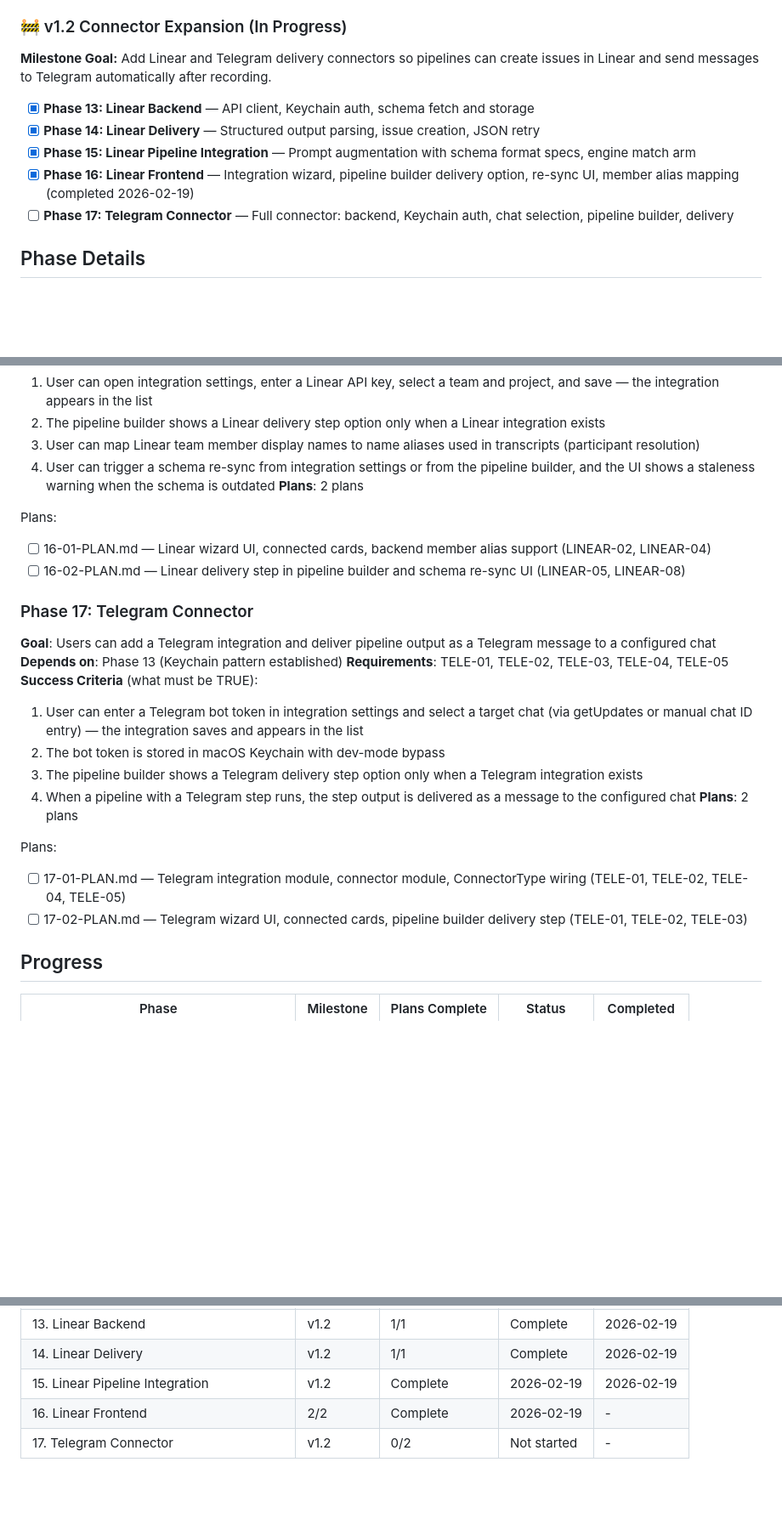
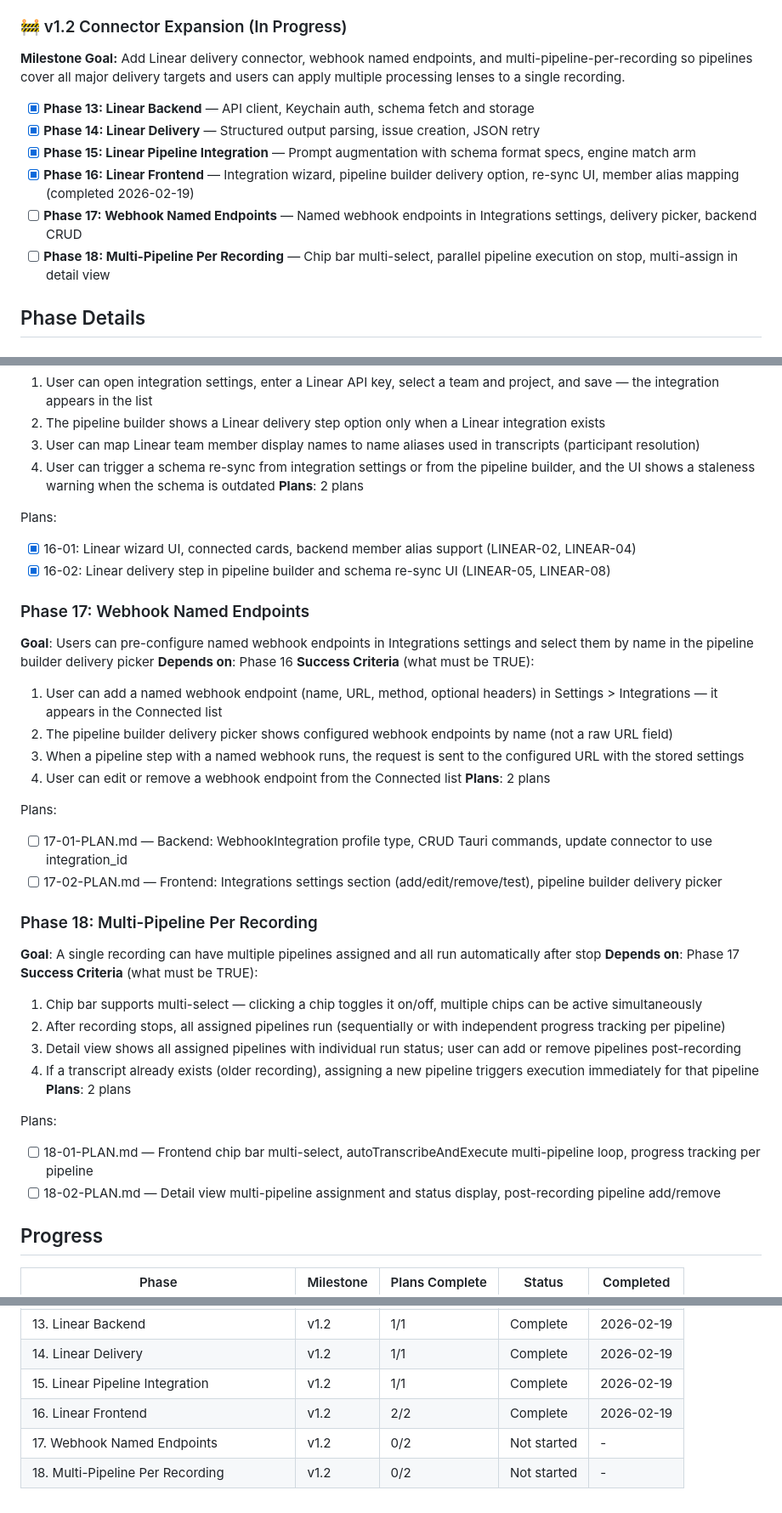
Before and after one commit to PrisedRabbit/no-bullshit-pipeline, a Markdown page: .planning/ROADMAP.md, 3 parts joined by grey strips. Shown at 85% size. GitHub-like rendering; blank space fills up the shorter version.

Commit message:
docs: drop Telegram, add Webhook Named Endpoints (17) and Multi-Pipeline (18)
Remove phase 17 Telegram connector plans. Replace with:
- Phase 17: Webhook Named Endpoints — named integration profiles for
  webhook endpoints, consistent with Slack/Notion/Linear pattern
- Phase 18: Multi-Pipeline Per Recording — chip bar multi-select,
  run all assigned pipelines on stop, multi-assign in detail view

```diff
--- a/.planning/ROADMAP.md
+++ b/.planning/ROADMAP.md
@@ -34,13 +34,14 @@
 
 ### 🚧 v1.2 Connector Expansion (In Progress)
 
-**Milestone Goal:** Add Linear and Telegram delivery connectors so pipelines can create issues in Linear and send messages to Telegram automatically after recording.
+**Milestone Goal:** Add Linear delivery connector, webhook named endpoints, and multi-pipeline-per-recording so pipelines cover all major delivery targets and users can apply multiple processing lenses to a single recording.
 
 - [x] **Phase 13: Linear Backend** — API client, Keychain auth, schema fetch and storage
 - [x] **Phase 14: Linear Delivery** — Structured output parsing, issue creation, JSON retry
 - [x] **Phase 15: Linear Pipeline Integration** — Prompt augmentation with schema format specs, engine match arm
 - [x] **Phase 16: Linear Frontend** — Integration wizard, pipeline builder delivery option, re-sync UI, member alias mapping (completed 2026-02-19)
-- [ ] **Phase 17: Telegram Connector** — Full connector: backend, Keychain auth, chat selection, pipeline builder, delivery
+- [ ] **Phase 17: Webhook Named Endpoints** — Named webhook endpoints in Integrations settings, delivery picker, backend CRUD
+- [ ] **Phase 18: Multi-Pipeline Per Recording** — Chip bar multi-select, parallel pipeline execution on stop, multi-assign in detail view
 
 ## Phase Details
 
@@ -97,23 +98,36 @@ Plans:
 **Plans**: 2 plans
 
 Plans:
-- [ ] 16-01-PLAN.md — Linear wizard UI, connected cards, backend member alias support (LINEAR-02, LINEAR-04)
-- [ ] 16-02-PLAN.md — Linear delivery step in pipeline builder and schema re-sync UI (LINEAR-05, LINEAR-08)
+- [x] 16-01: Linear wizard UI, connected cards, backend member alias support (LINEAR-02, LINEAR-04)
+- [x] 16-02: Linear delivery step in pipeline builder and schema re-sync UI (LINEAR-05, LINEAR-08)
 
-### Phase 17: Telegram Connector
-**Goal**: Users can add a Telegram integration and deliver pipeline output as a Telegram message to a configured chat
-**Depends on**: Phase 13 (Keychain pattern established)
-**Requirements**: TELE-01, TELE-02, TELE-03, TELE-04, TELE-05
+### Phase 17: Webhook Named Endpoints
+**Goal**: Users can pre-configure named webhook endpoints in Integrations settings and select them by name in the pipeline builder delivery picker
+**Depends on**: Phase 16
 **Success Criteria** (what must be TRUE):
-  1. User can enter a Telegram bot token in integration settings and select a target chat (via getUpdates or manual chat ID entry) — the integration saves and appears in the list
-  2. The bot token is stored in macOS Keychain with dev-mode bypass
-  3. The pipeline builder shows a Telegram delivery step option only when a Telegram integration exists
-  4. When a pipeline with a Telegram step runs, the step output is delivered as a message to the configured chat
+  1. User can add a named webhook endpoint (name, URL, method, optional headers) in Settings > Integrations — it appears in the Connected list
+  2. The pipeline builder delivery picker shows configured webhook endpoints by name (not a raw URL field)
+  3. When a pipeline step with a named webhook runs, the request is sent to the configured URL with the stored settings
+  4. User can edit or remove a webhook endpoint from the Connected list
 **Plans**: 2 plans
 
 Plans:
-- [ ] 17-01-PLAN.md — Telegram integration module, connector module, ConnectorType wiring (TELE-01, TELE-02, TELE-04, TELE-05)
-- [ ] 17-02-PLAN.md — Telegram wizard UI, connected cards, pipeline builder delivery step (TELE-01, TELE-02, TELE-03)
+- [ ] 17-01-PLAN.md — Backend: WebhookIntegration profile type, CRUD Tauri commands, update connector to use integration_id
+- [ ] 17-02-PLAN.md — Frontend: Integrations settings section (add/edit/remove/test), pipeline builder delivery picker
+
+### Phase 18: Multi-Pipeline Per Recording
+**Goal**: A single recording can have multiple pipelines assigned and all run automatically after stop
+**Depends on**: Phase 17
+**Success Criteria** (what must be TRUE):
+  1. Chip bar supports multi-select — clicking a chip toggles it on/off, multiple chips can be active simultaneously
+  2. After recording stops, all assigned pipelines run (sequentially or with independent progress tracking per pipeline)
+  3. Detail view shows all assigned pipelines with individual run status; user can add or remove pipelines post-recording
+  4. If a transcript already exists (older recording), assigning a new pipeline triggers execution immediately for that pipeline
+**Plans**: 2 plans
+
+Plans:
+- [ ] 18-01-PLAN.md — Frontend chip bar multi-select, autoTranscribeAndExecute multi-pipeline loop, progress tracking per pipeline
+- [ ] 18-02-PLAN.md — Detail view multi-pipeline assignment and status display, post-recording pipeline add/remove
 
 ## Progress
 
@@ -133,6 +147,7 @@ Plans:
 | 12. Schema Management | v1.1 | 2/2 | Complete | 2026-02-19 |
 | 13. Linear Backend | v1.2 | 1/1 | Complete | 2026-02-19 |
 | 14. Linear Delivery | v1.2 | 1/1 | Complete | 2026-02-19 |
-| 15. Linear Pipeline Integration | v1.2 | Complete    | 2026-02-19 | 2026-02-19 |
-| 16. Linear Frontend | 2/2 | Complete    | 2026-02-19 | - |
-| 17. Telegram Connector | v1.2 | 0/2 | Not started | - |
+| 15. Linear Pipeline Integration | v1.2 | 1/1 | Complete | 2026-02-19 |
+| 16. Linear Frontend | v1.2 | 2/2 | Complete | 2026-02-19 |
+| 17. Webhook Named Endpoints | v1.2 | 0/2 | Not started | - |
+| 18. Multi-Pipeline Per Recording | v1.2 | 0/2 | Not started | - |
```
Also changed, not shown: other parts of .planning/ROADMAP.md (+1 -1 lines), 2 other files.
